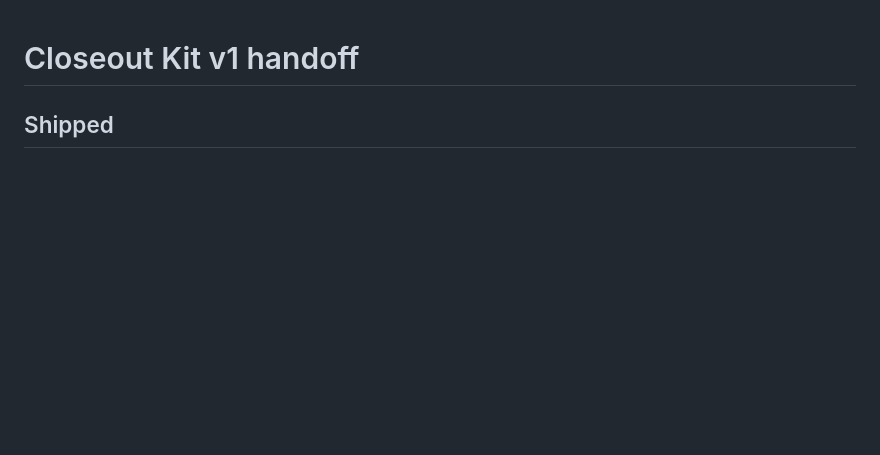
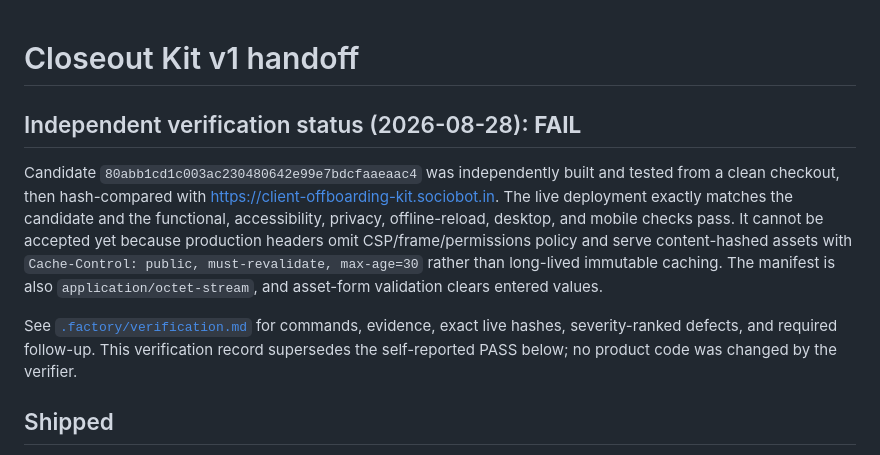
Before and after one commit to B-Divyesh/sf-client-offboarding-kit, a Markdown page: .factory/handoff.md, the part around the change. Drawn GitHub-style; blank space fills up the shorter version.

Commit message:
docs: record independent verification failure

```diff
--- a/.factory/handoff.md
+++ b/.factory/handoff.md
@@ -1,4 +1,10 @@
 # Closeout Kit v1 handoff
+
+## Independent verification status (2026-08-28): **FAIL**
+
+Candidate `80abb1cd1c003ac230480642e99e7bdcfaaeaac4` was independently built and tested from a clean checkout, then hash-compared with https://client-offboarding-kit.sociobot.in. The live deployment exactly matches the candidate and the functional, accessibility, privacy, offline-reload, desktop, and mobile checks pass. It cannot be accepted yet because production headers omit CSP/frame/permissions policy and serve content-hashed assets with `Cache-Control: public, must-revalidate, max-age=30` rather than long-lived immutable caching. The manifest is also `application/octet-stream`, and asset-form validation clears entered values.
+
+See [`.factory/verification.md`](verification.md) for commands, evidence, exact live hashes, severity-ranked defects, and required follow-up. This verification record supersedes the self-reported PASS below; no product code was changed by the verifier.
 
 ## Shipped
 
```
Also changed, not shown: .factory/verification.md (added, +100 -0 lines).
